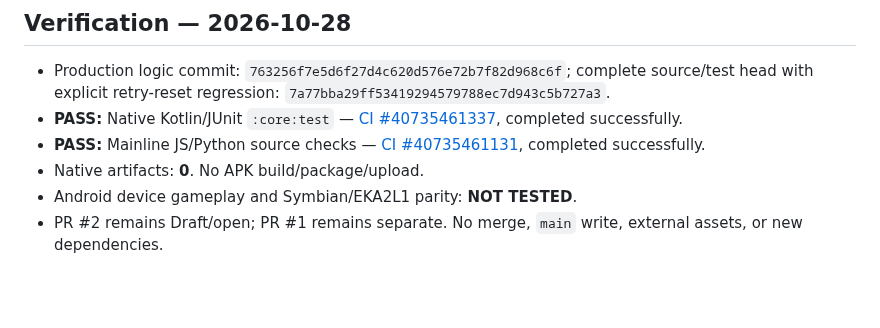
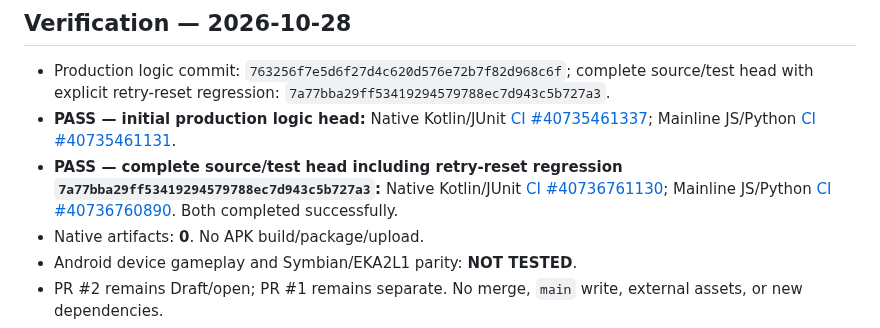
Before and after one commit to amroalhamedi2022-hue/explode-arena-android-remaster, a Markdown page: docs/N80_TERMINAL_REPLAY_HOLD_INVARIANT_PLAN.md, the part around the change. GitHub-like rendering; blank space fills up the shorter version.

Commit message:
docs: correct N80 final CI references [skip ci]

```diff
--- a/docs/N80_TERMINAL_REPLAY_HOLD_INVARIANT_PLAN.md
+++ b/docs/N80_TERMINAL_REPLAY_HOLD_INVARIANT_PLAN.md
@@ -31,8 +31,8 @@ The comparator is a parser plus temporal state validator. A trace may be byte-id
 ## Verification — 2026-10-28
 
 - Production logic commit: `763256f7e5d6f27d4c620d576e72b7f82d968c6f`; complete source/test head with explicit retry-reset regression: `7a77bba29ff53419294579788ec7d943c5b727a3`.
-- **PASS:** Native Kotlin/JUnit ` :core:test ` — [CI #40735461337](https://github.com/amroalhamedi2022-hue/explode-arena-android-remaster/actions/runs/40735461337), completed successfully.
-- **PASS:** Mainline JS/Python source checks — [CI #40735461131](https://github.com/amroalhamedi2022-hue/explode-arena-android-remaster/actions/runs/40735461131), completed successfully.
+- **PASS — initial production logic head:** Native Kotlin/JUnit [CI #40735461337](https://github.com/amroalhamedi2022-hue/explode-arena-android-remaster/actions/runs/40735461337); Mainline JS/Python [CI #40735461131](https://github.com/amroalhamedi2022-hue/explode-arena-android-remaster/actions/runs/40735461131).
+- **PASS — complete source/test head including retry-reset regression `7a77bba29ff53419294579788ec7d943c5b727a3`:** Native Kotlin/JUnit [CI #40736761130](https://github.com/amroalhamedi2022-hue/explode-arena-android-remaster/actions/runs/40736761130); Mainline JS/Python [CI #40736760890](https://github.com/amroalhamedi2022-hue/explode-arena-android-remaster/actions/runs/40736760890). Both completed successfully.
 - Native artifacts: **0**. No APK build/package/upload.
 - Android device gameplay and Symbian/EKA2L1 parity: **NOT TESTED**.
 - PR #2 remains Draft/open; PR #1 remains separate. No merge, `main` write, external assets, or new dependencies.
```
